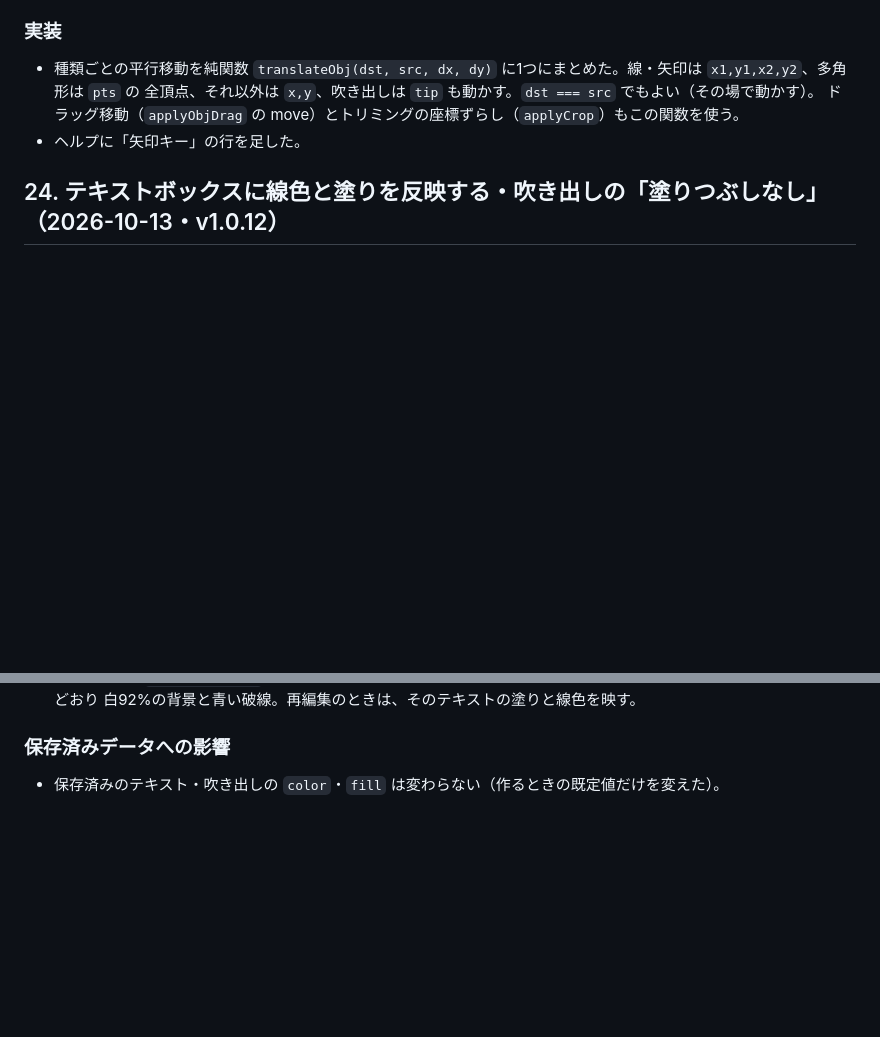
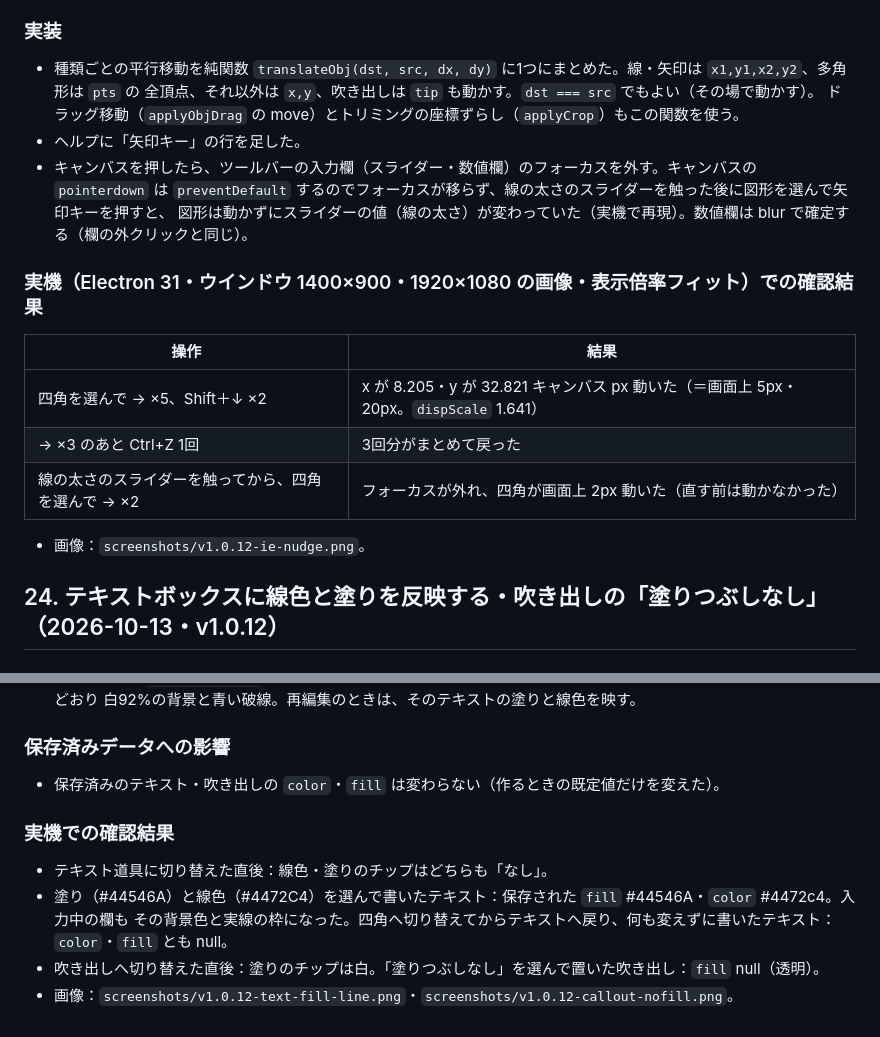
Before and after one commit to kuwagata-137/CheckListMaker, a Markdown page: docs/spec-image-editor-enhancements.md, 2 parts joined by grey strips. Rendered like a GitHub page; blank space fills up the shorter version.

Commit message:
docs(画像編集): 矢印キー移動・テキストの線色と塗りの実機確認の結果を仕様書に記録（v1.0.12）
Co-Authored-By: Claude Opus 5.5 <noreply@anthropic.com>

```diff
--- a/docs/spec-image-editor-enhancements.md
+++ b/docs/spec-image-editor-enhancements.md
@@ -698,6 +698,19 @@ w/e の2つ・pad 込み・描画前は無し）、`applyObjDrag`（e で幅が
   全頂点、それ以外は `x,y`、吹き出しは `tip` も動かす。`dst === src` でもよい（その場で動かす）。
   ドラッグ移動（`applyObjDrag` の move）とトリミングの座標ずらし（`applyCrop`）もこの関数を使う。
 - ヘルプに「矢印キー」の行を足した。
+- キャンバスを押したら、ツールバーの入力欄（スライダー・数値欄）のフォーカスを外す。キャンバスの `pointerdown` は
+  `preventDefault` するのでフォーカスが移らず、線の太さのスライダーを触った後に図形を選んで矢印キーを押すと、
+  図形は動かずにスライダーの値（線の太さ）が変わっていた（実機で再現）。数値欄は blur で確定する（欄の外クリックと同じ）。
+
+### 実機（Electron 31・ウインドウ 1400×900・1920×1080 の画像・表示倍率フィット）での確認結果
+
+| 操作 | 結果 |
+|---|---|
+| 四角を選んで → ×5、Shift＋↓ ×2 | x が 8.205・y が 32.821 キャンバス px 動いた（＝画面上 5px・20px。`dispScale` 1.641） |
+| → ×3 のあと Ctrl+Z 1回 | 3回分がまとめて戻った |
+| 線の太さのスライダーを触ってから、四角を選んで → ×2 | フォーカスが外れ、四角が画面上 2px 動いた（直す前は動かなかった） |
+
+- 画像：`screenshots/v1.0.12-ie-nudge.png`。
 
 ## 24. テキストボックスに線色と塗りを反映する・吹き出しの「塗りつぶしなし」（2026-10-13・v1.0.12）
 
@@ -723,3 +736,11 @@ w/e の2つ・pad 込み・描画前は無し）、`applyObjDrag`（e で幅が
 ### 保存済みデータへの影響
 
 - 保存済みのテキスト・吹き出しの `color`・`fill` は変わらない（作るときの既定値だけを変えた）。
+
+### 実機での確認結果
+
+- テキスト道具に切り替えた直後：線色・塗りのチップはどちらも「なし」。
+- 塗り（#44546A）と線色（#4472C4）を選んで書いたテキスト：保存された `fill` #44546A・`color` #4472c4。入力中の欄も
+  その背景色と実線の枠になった。四角へ切り替えてからテキストへ戻り、何も変えずに書いたテキスト：`color`・`fill` とも null。
+- 吹き出しへ切り替えた直後：塗りのチップは白。「塗りつぶしなし」を選んで置いた吹き出し：`fill` null（透明）。
+- 画像：`screenshots/v1.0.12-text-fill-line.png`・`screenshots/v1.0.12-callout-nofill.png`。
```
